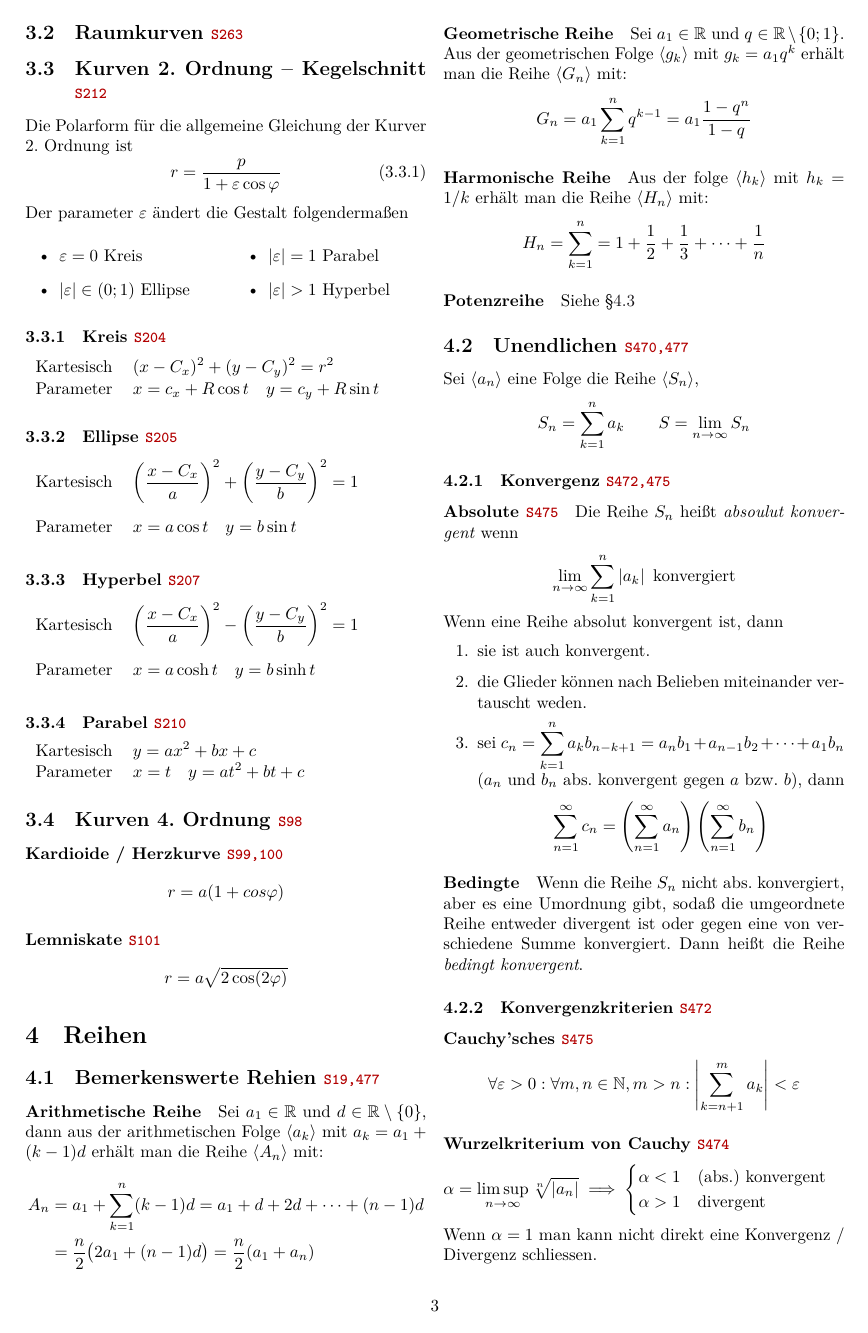
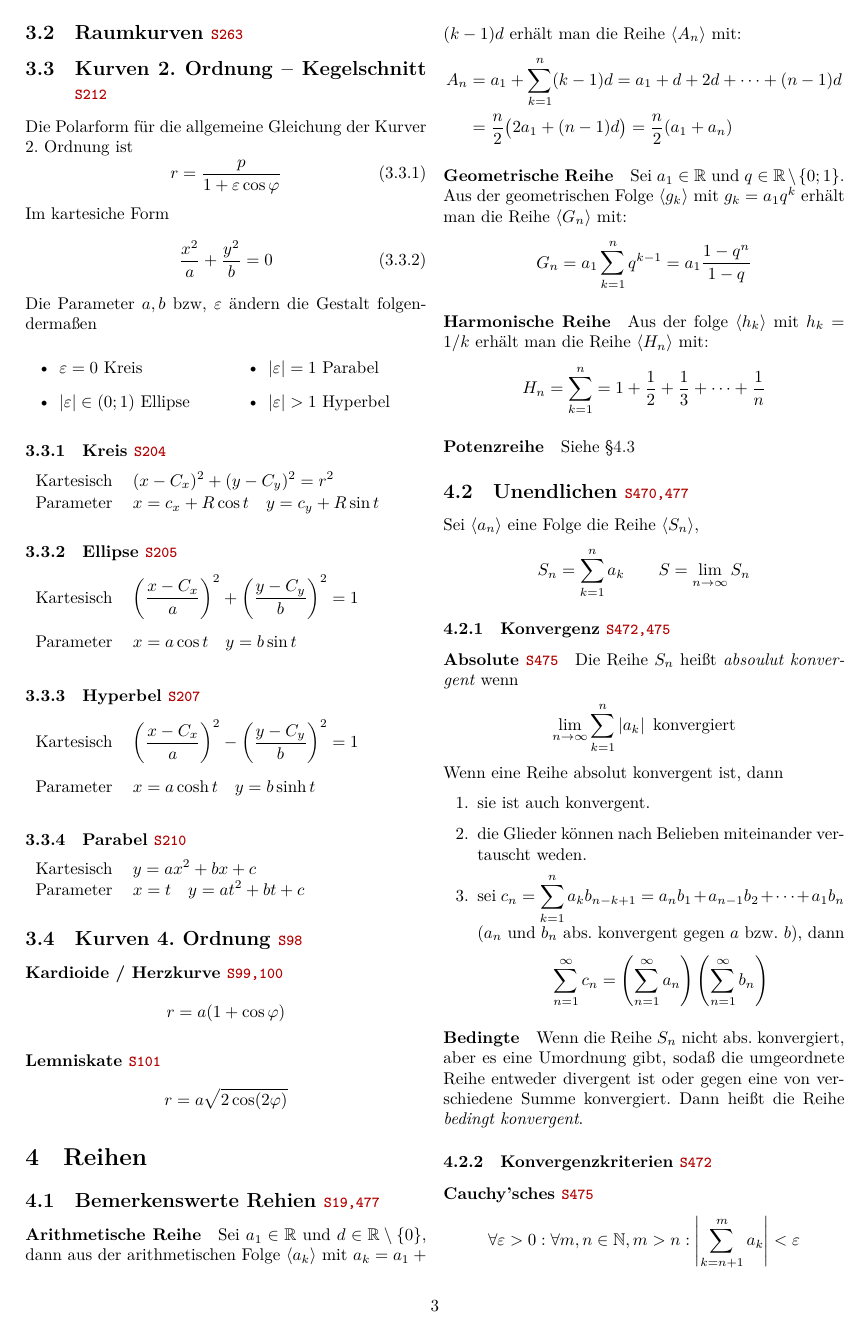
Before and after one commit to HSR-Stud/An2E_2020, a LaTeX document (an2e_zf.tex): page 3 of 6. Compiled offline with XeLaTeX.

Commit message:
Fix typos and formatting

```diff
--- a/an2e_zf.tex
+++ b/an2e_zf.tex
@@ -246,7 +246,11 @@ Die Polarform f\"ur die allgemeine Gleichung der Kurver 2. Ordnung ist
 \begin{equation} \label{eqn:conics-polar}
     r = \frac{p}{1 + \varepsilon \cos\varphi}
 \end{equation}
-Der parameter \(\varepsilon\) \"andert die Gestalt folgendermaßen
+Im kartesiche Form
+\begin{equation} \label{eqn:conics-cartesian}
+    \frac{x^2}{a} + \frac{y^2}{b} = 0
+\end{equation}
+Die Parameter \(a,b\) bzw, \(\varepsilon\) \"andern die Gestalt folgendermaßen
 \begin{multicols}{2}
 \begin{itemize}
     \item \(\varepsilon = 0\) Kreis
@@ -289,7 +293,7 @@ Der parameter \(\varepsilon\) \"andert die Gestalt folgendermaßen
 \subsection{Kurven 4. Ordnung \brpage{98}}
 \paragraph{Kardioide / Herzkurve \brpage{99,100}}
 \[
-    r = a(1 + cos\varphi)
+    r = a(1 + \cos\varphi)
 \]
 
 \paragraph{Lemniskate \brpage{101}}
```
Also changed, not shown: an2e_zf.pdf, an2e_zf.tex (19 more changed lines).
